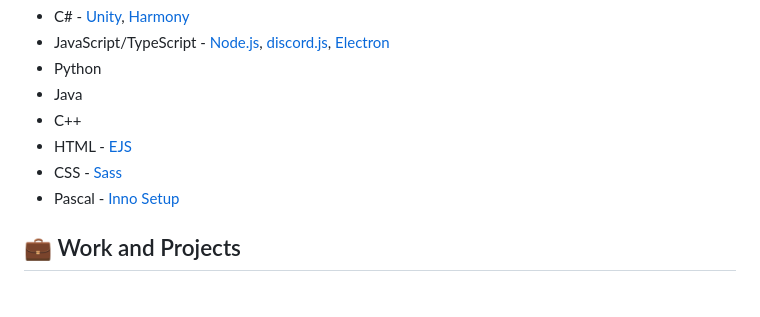
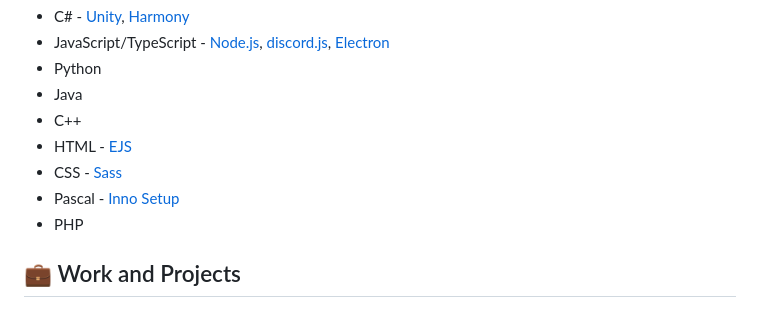
Before and after one commit to Alexejhero/Alexejhero, a Markdown page: README.md, the part around the change. Rendered like a GitHub page.

```diff
--- a/README.md
+++ b/README.md
@@ -15,6 +15,7 @@ I'm a passionate developer with experience in Unity game development and modding
 - HTML - [EJS](https://ejs.co/)
 - CSS - [Sass](https://sass-lang.com/)
 - Pascal - [Inno Setup](https://jrsoftware.org/isinfo.php)
+- PHP
 
 ## 💼 Work and Projects
 ### Unity Developer and Modder (2023-Present)
```
